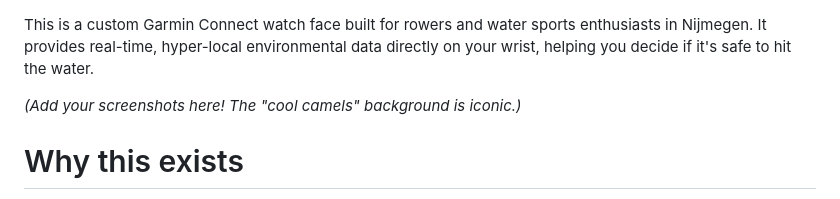
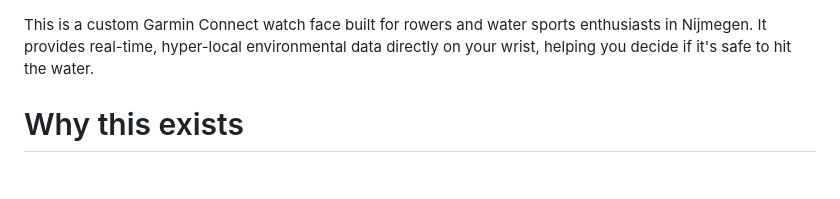
Before and after one commit to RubenVlieger/garmin-rowing-nijmegen, a Markdown page: README.md, the part around one of its changes. GitHub-like rendering; blank space fills up the shorter version.

```diff
--- a/README.md
+++ b/README.md
@@ -1,6 +1,4 @@
 This is a custom Garmin Connect watch face built for rowers and water sports enthusiasts in Nijmegen. It provides real-time, hyper-local environmental data directly on your wrist, helping you decide if it's safe to hit the water.
-
-*(Add your screenshots here! The "cool camels" background is iconic.)*
 
 # Why this exists
 
```
Also changed, not shown: other parts of README.md (+7 -11 lines).
